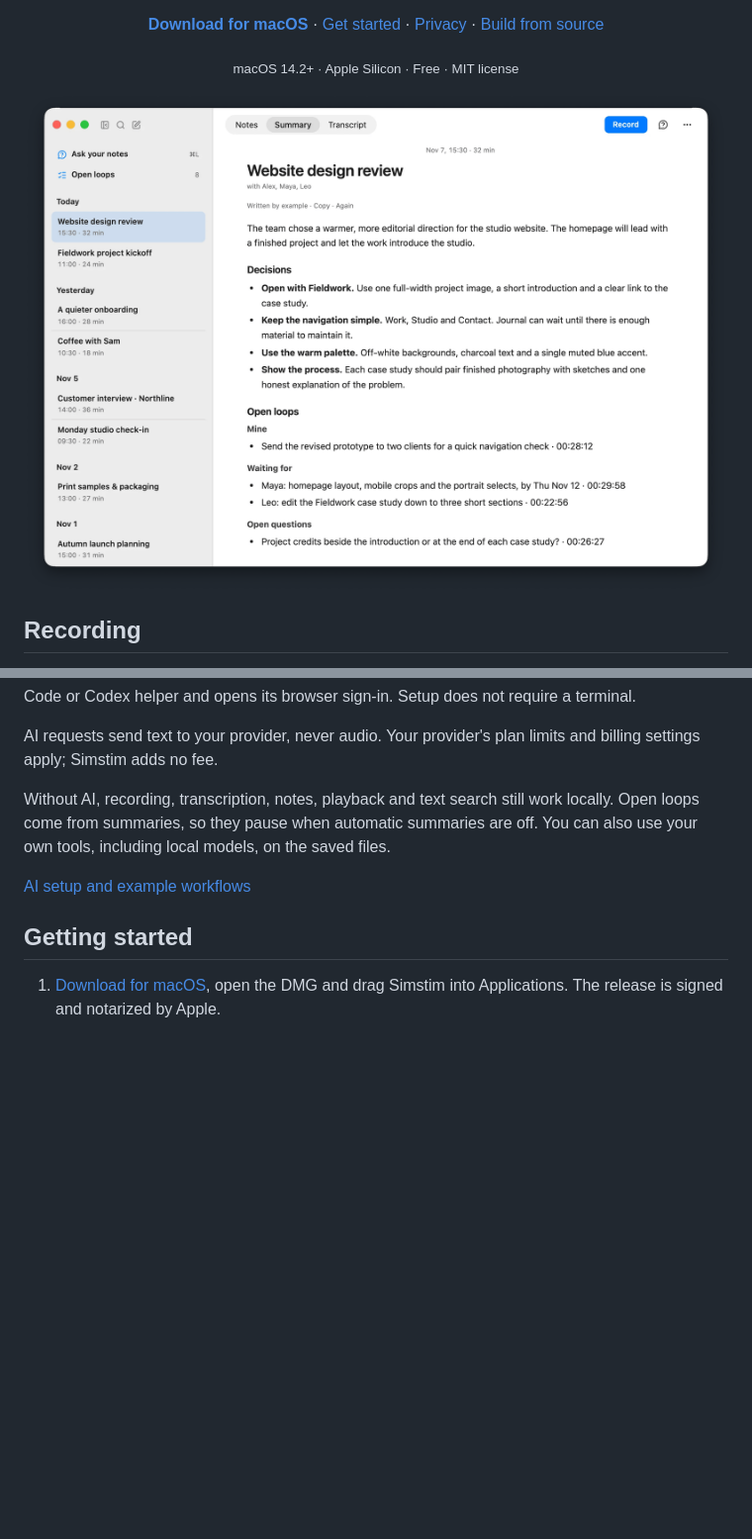
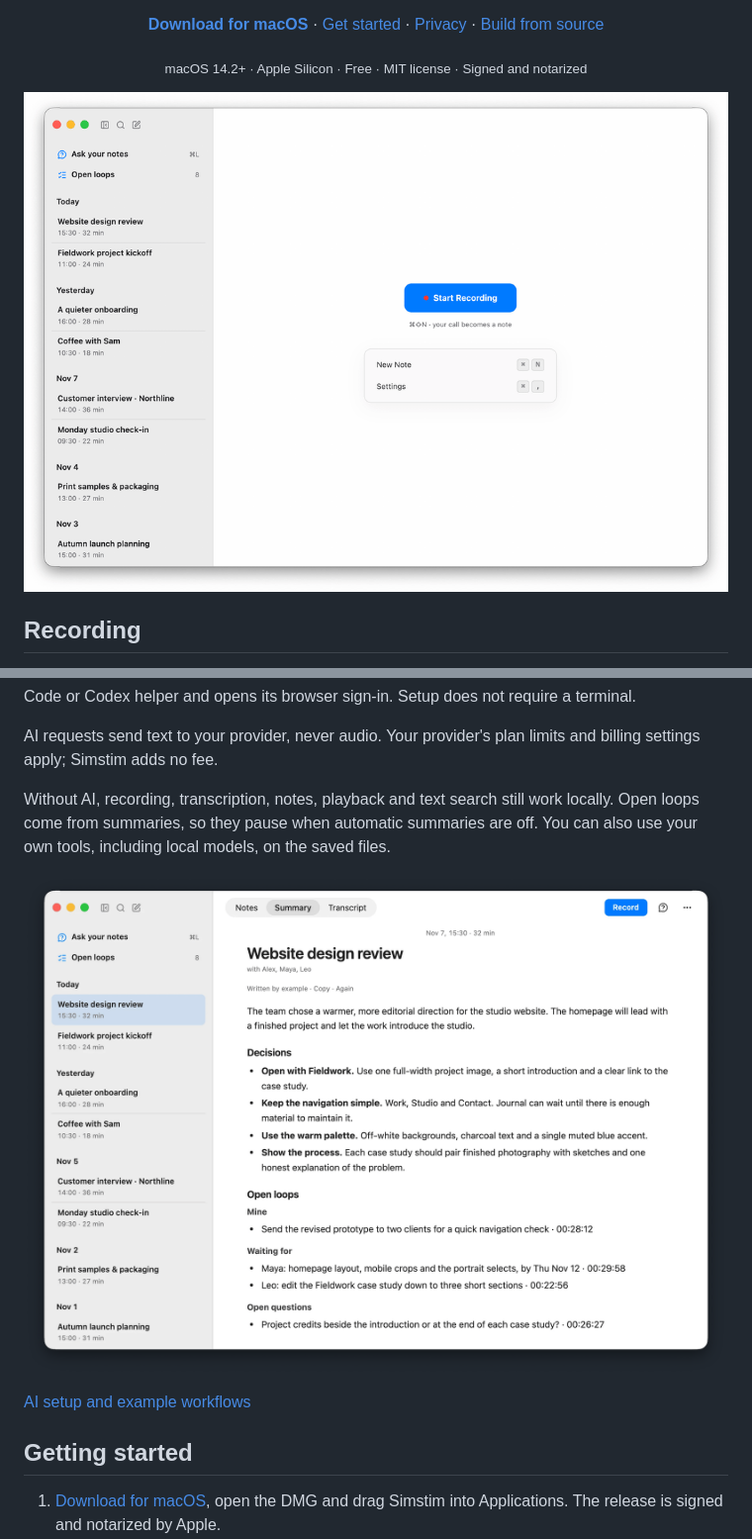
Before and after one commit to pgrekovich/simstim, a Markdown page: README.md, 2 parts joined by grey strips. Shown at 99% size. Rendered like a GitHub page; pictures changed too: docs/images/demo.gif (added); blank space fills up the shorter version.

```diff
--- a/README.md
+++ b/README.md
@@ -17,9 +17,9 @@
   <a href="docs/development.md">Build from source</a>
 </p>
 
-<p align="center"><sub>macOS 14.2+ · Apple Silicon · Free · MIT license</sub></p>
+<p align="center"><sub>macOS 14.2+ · Apple Silicon · Free · MIT license · Signed and notarized</sub></p>
 
-![A call summary in Simstim, ending with the call's open loops](docs/images/summary.png)
+![A call is detected and recorded with a live transcript; after Stop its summary ends with open loops](docs/images/demo.gif)
 
 ## Recording
 
@@ -106,6 +106,8 @@ work locally. Open loops come from summaries, so they pause when automatic
 summaries are off. You can also use your own tools, including local models,
 on the saved files.
 
+![A call summary in Simstim, ending with the call's open loops](docs/images/summary.png)
+
 [AI setup and example workflows](docs/your-ai.md)
 
 ## Getting started
```
Also changed, not shown: 3 other files.
